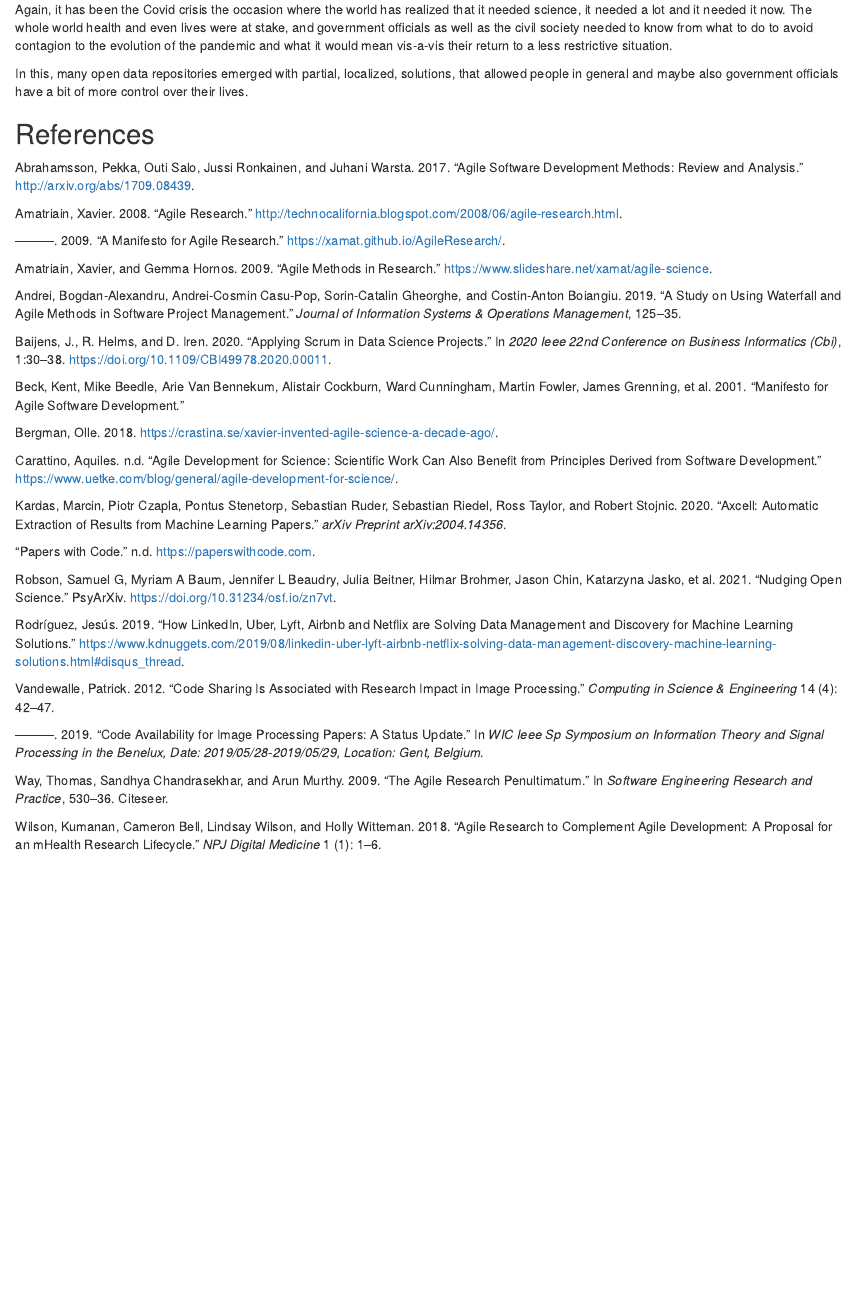
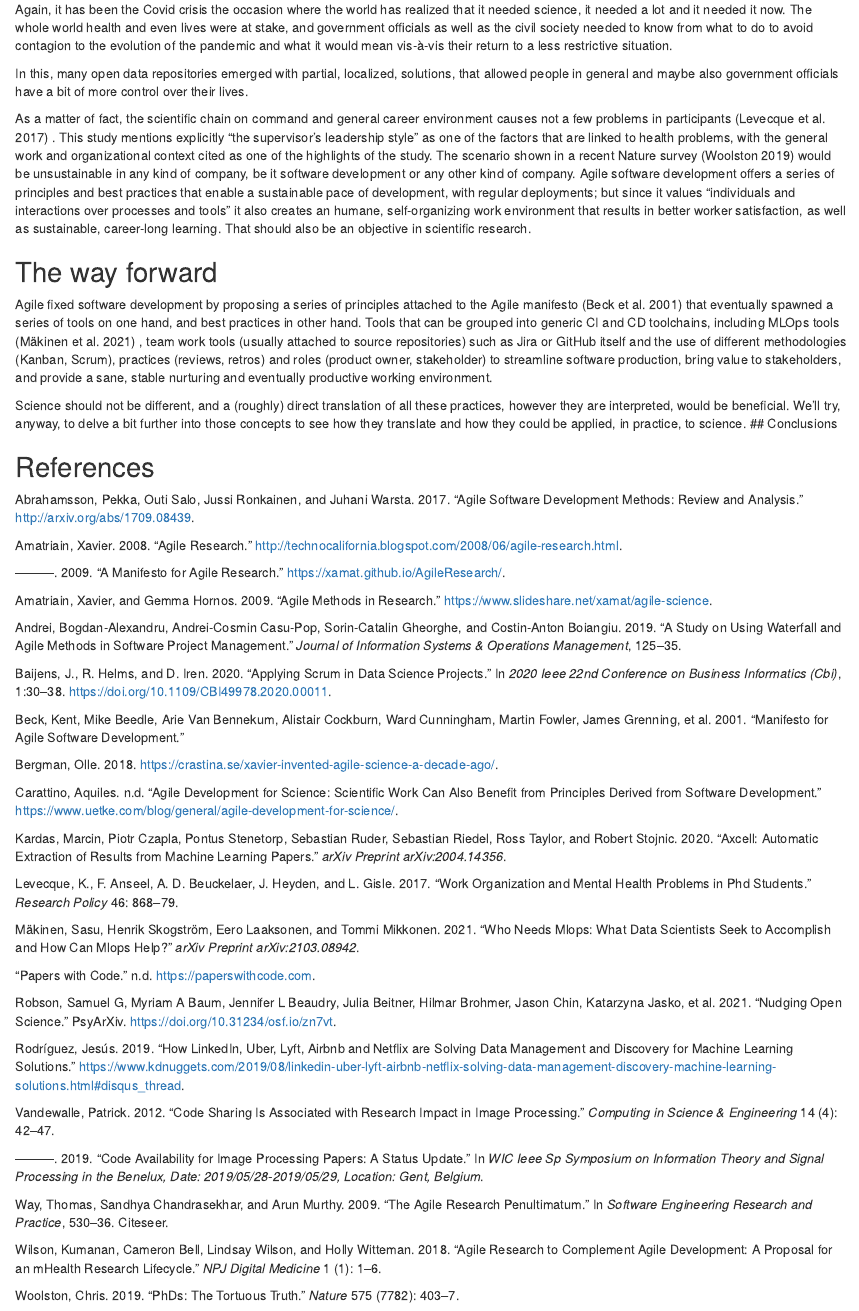
Before and after one commit to agile-science-manifesto/agile-science-manifesto.github.io, an R Markdown document (agile.Rmd): the page in a window 1100 px wide, from 2140 px down. The pictures show the output file agile.html that the author committed with the source, opened offline.

Commit message:
Starting with forward path #5 and updating SoA #2

```diff
--- a/agile.Rmd
+++ b/agile.Rmd
@@ -54,8 +56,19 @@ I would like to think this is the least controversial hypothesis that would supp
 
 ### Stakeholder collaboration over vertical chains-of-command
 
-Again, it has been the Covid crisis the occasion where the world has realized that it needed science, it needed a lot and it needed it now. The whole world health and even lives were at stake, and government officials as well as the civil society needed to know from what to do to avoid contagion to the evolution of the pandemic and what it would mean  vis-a-vis their return to a less restrictive situation.
+Again, it has been the Covid crisis the occasion where the world has realized that it needed science, it needed a lot and it needed it now. The whole world health and even lives were at stake, and government officials as well as the civil society needed to know from what to do to avoid contagion to the evolution of the pandemic and what it would mean  vis-à-vis their return to a less restrictive situation.
 
 In this, many open data repositories emerged with partial, localized, solutions, that allowed people in general and maybe also government officials have a bit of more control over their lives.
 
+As a matter of fact, the scientific chain on command and general career environment causes not a few problems in participants [@Levecque2017WorkOA] . This study mentions explicitly "the supervisor's leadership style" as one of the factors that are linked to health problems, with the general work and organizational context cited as one of the highlights of the study. The scenario shown in a recent Nature survey [@woolston2019phds] would be unsustainable in any kind of company, be it software development or any other kind of company. Agile software development offers a series of principles and best practices that enable a sustainable pace of development, with regular deployments; but since it values "individuals and interactions over processes and tools" it also creates an humane, self-organizing work environment that results in better worker satisfaction, as well as sustainable, career-long learning. That should also be an objective in scientific research.
+
+## The way forward
+
+Agile fixed software development by proposing a series of principles attached to the Agile manifesto [@beck2001manifesto] that eventually spawned a series of tools on one hand, and best practices in other hand. Tools that can be grouped into generic CI and CD toolchains, including MLOps tools [@makinen2021needs] , team work tools (usually attached to source repositories) such as Jira or GitHub itself and the use of different methodologies (Kanban, Scrum), practices (reviews, retros) and roles (product owner, stakeholder)
+to streamline software production, bring value to stakeholders, and provide a sane, stable nurturing and eventually productive working environment.
+
+Science should not be different, and a (roughly) direct translation of all these practices, however they are interpreted, would be beneficial. We'll try, anyway, to delve a bit further into those concepts to see how they translate and how they could be applied, in practice, to science.
+## Conclusions
+
+
 ## References
--- a/agile.bib
+++ b/agile.bib
@@ -219,3 +219,17 @@ month={February}}
       archivePrefix={arXiv},
       primaryClass={cs.LG}
 }
+
+@article{Levecque2017WorkOA,
+  title={Work organization and mental health problems in PhD students},
+  author={K. Levecque and F. Anseel and A. D. Beuckelaer and J. Heyden and L. Gisle},
+  journal={Research Policy},
+  year={2017},
+  volume={46},
+  pages={868-879}
+}
+
+@article{nature2019being,
+  title={Being a PhD student shouldn't be bad for your health},
+  author={Nature Editors},
+  journal={Nature},
@@ -221,0 +239,28 @@ month={February}}
+  year={2019}
+}
+
+@article{woolston2019phds,
+  title={PhDs: the tortuous truth},
+  author={Woolston, Chris},
+  journal={Nature},
+  volume={575},
+  number={7782},
+  pages={403--407},
+  year={2019},
+  publisher={Nature Publishing Group}
+}
+
+@article{aschwanden2015science,
+  title={Science isn’t broken: It’s just a hell of a lot harder than we give it credit for},
+  author={Aschwanden, Christie},
+  journal={FiveThirtyEight. http://fivethirtyeight. com/features/science-isnt-broken, accessed},
+  volume={21},
+  year={2015}
+}
+
+@article{hilgard20178,
+  title={8 CHAPTER Science as “Broken” Versus Science as “Self-Correcting”: How Retractions and Peer-Review Problems Are Exploited to Attack Science},
+  author={Hilgard, Joseph and Jamieson, Kathleen Hall},
+  journal={The Oxford handbook of the science of science communication},
+  pages={85},
+  year={2017},
@@ -221,0 +272 @@ month={February}}
+  title =     {Science is broken. Here's how to fix it},
@@ -221,0 +280,2 @@ month={February}}
+  volume={4},
+  number={2},
@@ -221,0 +288,5 @@ month={February}}
+  title={Who Needs MLOps: What Data Scientists Seek to Accomplish and How Can MLOps Help?},
+  author={M{\"a}kinen, Sasu and Skogstr{\"o}m, Henrik and Laaksonen, Eero and Mikkonen, Tommi},
+  journal={arXiv preprint arXiv:2103.08942},
+  year={2021}
+}
```
Also changed, not shown: agile.html, agile.Rmd (4 more changed lines), agile.bib (21 more changed lines).
